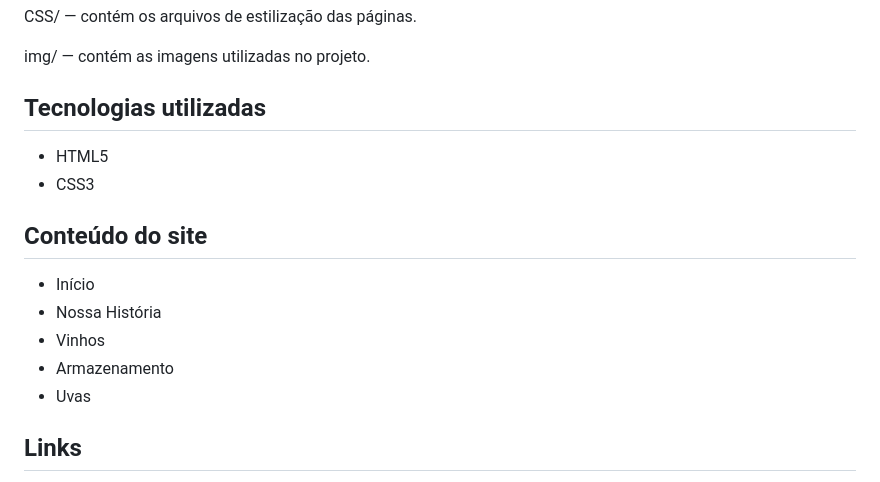
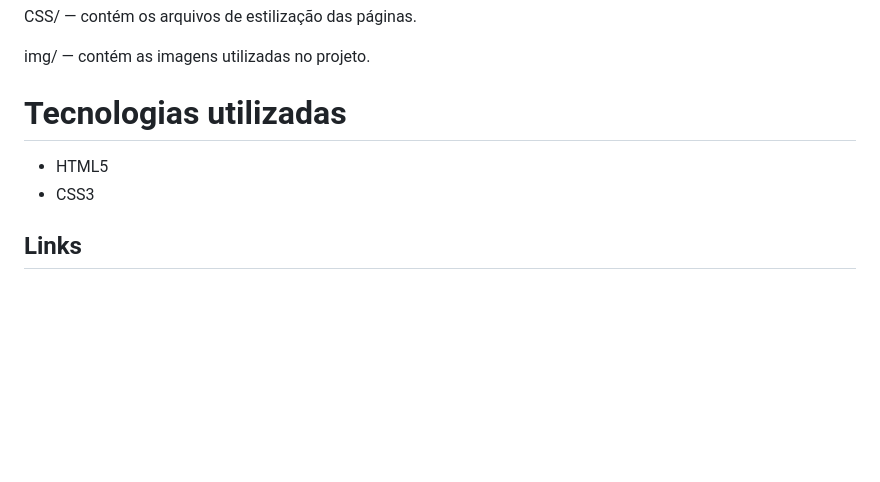
Before and after one commit to Leandro-Rodriguess/cp1-front-end-fiap, a Markdown page: README.md, the part around one of its changes. Rendered like a GitHub page; blank space fills up the shorter version.

```diff
--- a/README.md
+++ b/README.md
@@ -54,18 +54,10 @@ CSS/ — contém os arquivos de estilização das páginas.
 
 img/ — contém as imagens utilizadas no projeto.
 
-## Tecnologias utilizadas
+# Tecnologias utilizadas
 
 - HTML5
 - CSS3
-
-## Conteúdo do site
-
-- Início
-- Nossa História
-- Vinhos
-- Armazenamento
-- Uvas
 
 ## Links
 
```
Also changed, not shown: other parts of README.md (+3 -3 lines).
